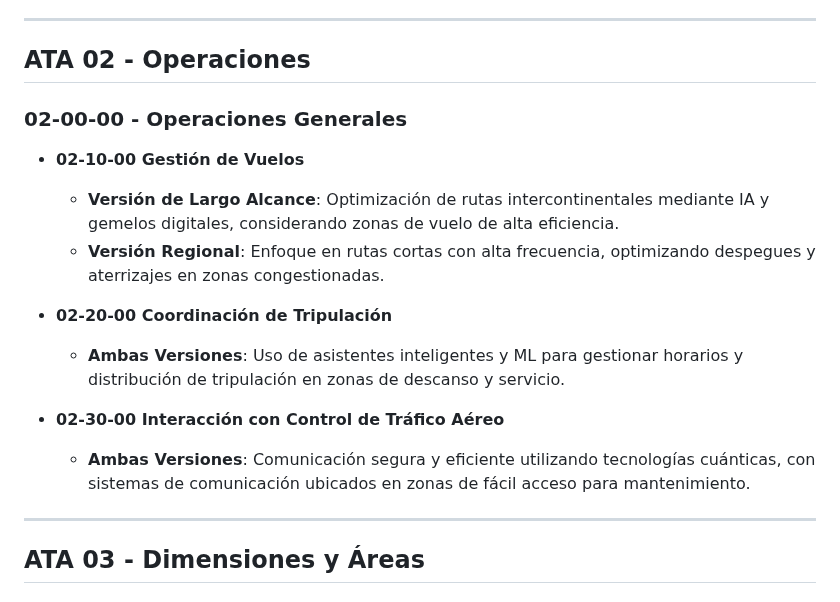
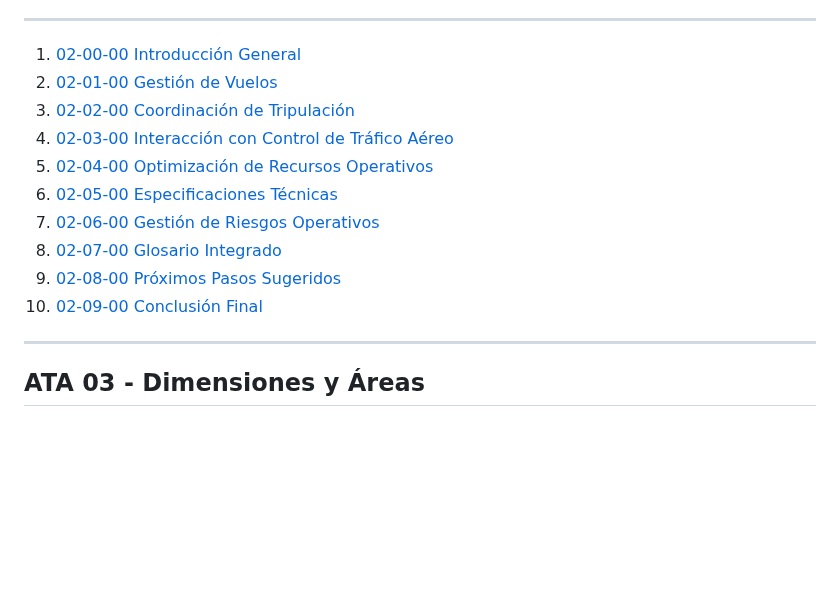
Before and after one commit to Robbbo-T/GAIA-AIR, a Markdown page: ATA.md, the part around the change. Rendered like a GitHub page; blank space fills up the shorter version.

```diff
--- a/ATA.md
+++ b/ATA.md
@@ -23,23 +23,16 @@
 
 ---
 
-## **ATA 02 - Operaciones**
-
-### 02-00-00 - Operaciones Generales
-
-- **02-10-00 Gestión de Vuelos**
-
-  - **Versión de Largo Alcance**: Optimización de rutas intercontinentales mediante IA y gemelos digitales, considerando zonas de vuelo de alta eficiencia.
-  - **Versión Regional**: Enfoque en rutas cortas con alta frecuencia, optimizando despegues y aterrizajes en zonas congestionadas.
-
-- **02-20-00 Coordinación de Tripulación**
-
-  - **Ambas Versiones**: Uso de asistentes inteligentes y ML para gestionar horarios y distribución de tripulación en zonas de descanso y servicio.
-
-- **02-30-00 Interacción con Control de Tráfico Aéreo**
-
-  - **Ambas Versiones**: Comunicación segura y eficiente utilizando tecnologías cuánticas, con sistemas de comunicación ubicados en zonas de fácil acceso para mantenimiento.
-
+1. [02-00-00 Introducción General](#020000-introducción-general)
+2. [02-01-00 Gestión de Vuelos](#020100-gestión-de-vuelos)
+3. [02-02-00 Coordinación de Tripulación](#020200-coordinación-de-tripulación)
+4. [02-03-00 Interacción con Control de Tráfico Aéreo](#020300-interacción-con-control-de-tráfico-aéreo)
+5. [02-04-00 Optimización de Recursos Operativos](#020400-optimización-de-recursos-operativos)
+6. [02-05-00 Especificaciones Técnicas](#020500-especificaciones-técnicas)
+7. [02-06-00 Gestión de Riesgos Operativos](#020600-gestión-de-riesgos-operativos)
+8. [02-07-00 Glosario Integrado](#020700-glosario-integrado)
+9. [02-08-00 Próximos Pasos Sugeridos](#020800-próximos-pasos-sugeridos)
+10. [02-09-00 Conclusión Final](#020900-conclusión-final)
 ---
 
 ## **ATA 03 - Dimensiones y Áreas**
```
